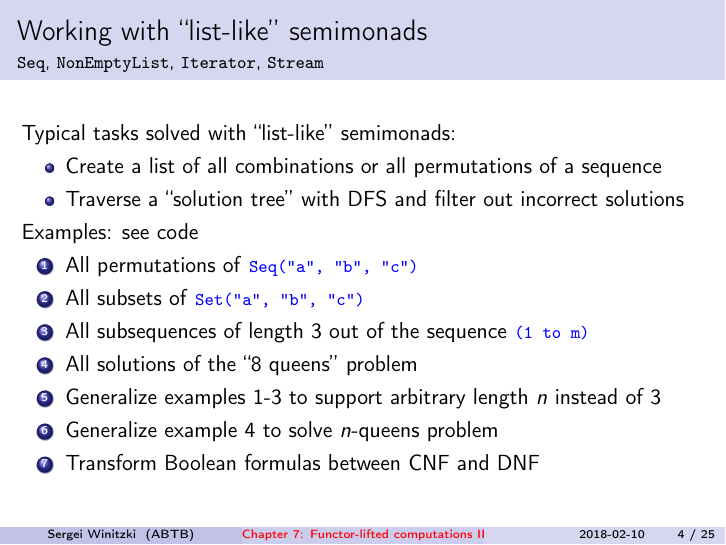
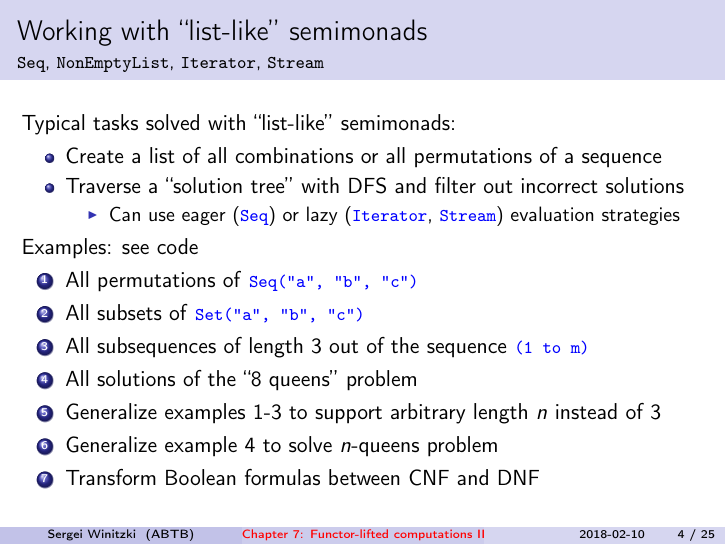
Before and after one commit to winitzki/talks, LaTeX slides (ftt-fp/07-semimonads.tex): page 4 of 25. The pictures show the PDF file ftt-fp/07-semimonads.pdf that the author committed with the source.

Commit message:
minor correction

```diff
--- a/ftt-fp/07-semimonads.tex
+++ b/ftt-fp/07-semimonads.tex
@@ -207,6 +207,11 @@ Typical tasks solved with ``list-like'' semimonads:
 \begin{itemize}
 \item Create a list of all combinations or all permutations of a sequence
 \item Traverse a ``solution tree'' with DFS and filter out incorrect solutions
+\begin{itemize}
+\item Can use eager (\texttt{\textcolor{blue}{\footnotesize{}Seq}}) or lazy
+(\texttt{\textcolor{blue}{\footnotesize{}Iterator}}, \texttt{\textcolor{blue}{\footnotesize{}Stream}})
+evaluation strategies
+\end{itemize}
 \end{itemize}
 Examples: see code
 \begin{enumerate}
```
Also changed, not shown: ftt-fp/07-semimonads.pdf, ftt-fp/07-semimonads.tex (3 more changed lines), 1 other file.
